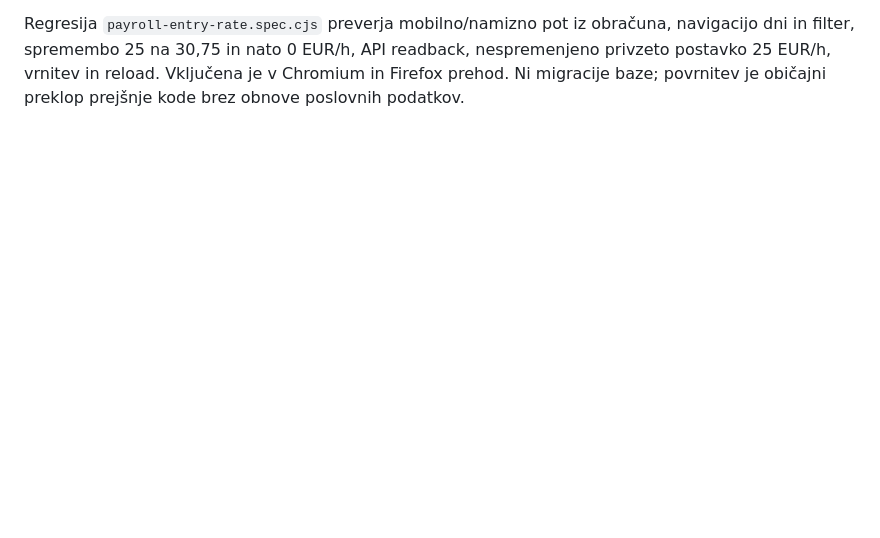
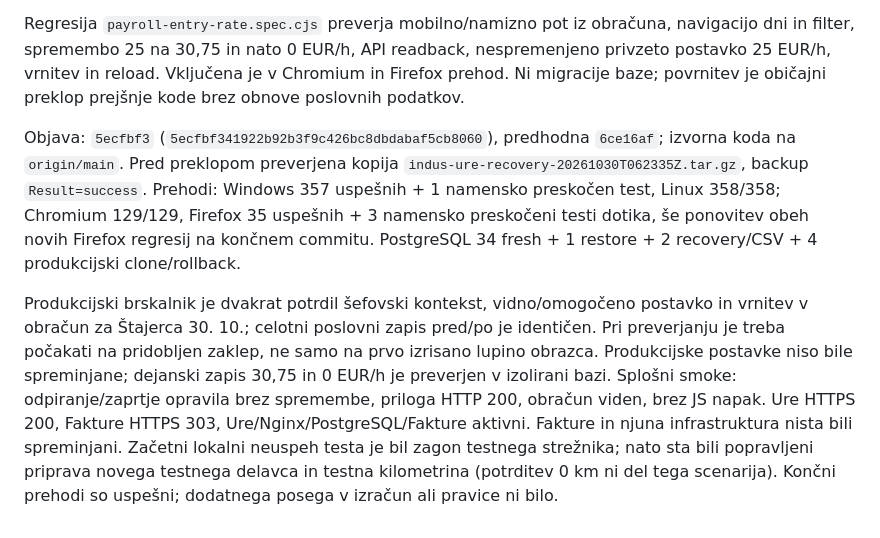
Before and after one commit to bojanhor/indus-ure, a Markdown page: OPERATIONS.md, the part around the change. Rendered like a GitHub page; blank space fills up the shorter version.

Commit message:
Record verified payroll entry context production fix

```diff
--- a/OPERATIONS.md
+++ b/OPERATIONS.md
@@ -700,3 +700,24 @@ obračuna, navigacijo dni in filter, spremembo 25 na 30,75 in nato 0 EUR/h,
 API readback, nespremenjeno privzeto postavko 25 EUR/h, vrnitev in reload.
 Vključena je v Chromium in Firefox prehod. Ni migracije baze; povrnitev je
 običajni preklop prejšnje kode brez obnove poslovnih podatkov.
+
+Objava: `5ecfbf3` (`5ecfbf341922b92b3f9c426bc8dbdabaf5cb8060`), predhodna
+`6ce16af`; izvorna koda na `origin/main`. Pred preklopom preverjena kopija
+`indus-ure-recovery-20261030T062335Z.tar.gz`, backup `Result=success`.
+Prehodi: Windows 357 uspešnih + 1 namensko preskočen test, Linux 358/358;
+Chromium 129/129, Firefox 35 uspešnih + 3 namensko preskočeni testi dotika,
+še ponovitev obeh novih Firefox regresij na končnem commitu. PostgreSQL
+34 fresh + 1 restore + 2 recovery/CSV + 4 produkcijski clone/rollback.
+
+Produkcijski brskalnik je dvakrat potrdil šefovski kontekst, vidno/omogočeno
+postavko in vrnitev v obračun za Štajerca 30. 10.; celotni poslovni zapis
+pred/po je identičen. Pri preverjanju je treba počakati na pridobljen zaklep,
+ne samo na prvo izrisano lupino obrazca. Produkcijske postavke niso bile
+spreminjane; dejanski zapis 30,75 in 0 EUR/h je preverjen v izolirani bazi.
+Splošni smoke: odpiranje/zaprtje opravila brez spremembe, priloga HTTP 200,
+obračun viden, brez JS napak. Ure HTTPS 200, Fakture HTTPS 303,
+Ure/Nginx/PostgreSQL/Fakture aktivni. Fakture in njuna infrastruktura nista
+bili spreminjani. Začetni lokalni neuspeh testa je bil zagon testnega
+strežnika; nato sta bili popravljeni priprava novega testnega delavca in
+testna kilometrina (potrditev 0 km ni del tega scenarija). Končni prehodi
+so uspešni; dodatnega posega v izračun ali pravice ni bilo.
```
